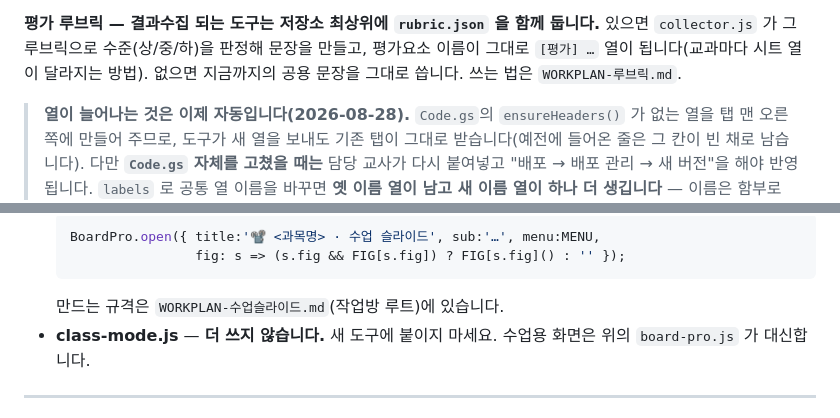
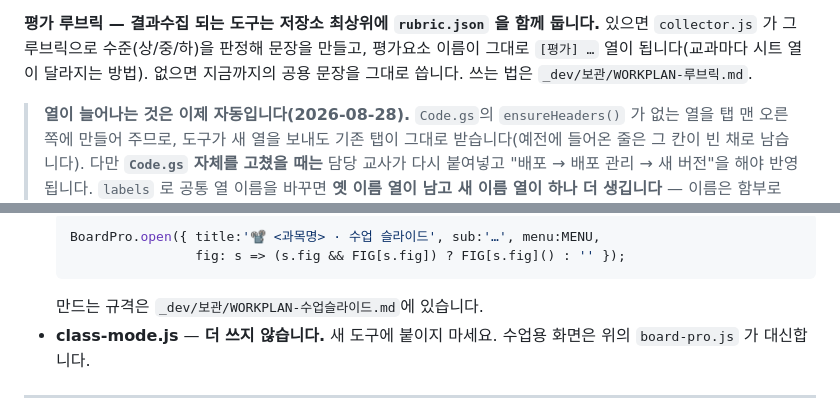
Before and after one commit to hongyul67-cpu/links, a Markdown page: CONVENTIONS.md, 2 parts joined by grey strips. Drawn GitHub-style.

Commit message:
CONVENTIONS: 보관으로 옮긴 WORKPLAN 문서 경로 갱신
Co-Authored-By: Claude Opus 5 <noreply@anthropic.com>

````diff
--- a/CONVENTIONS.md
+++ b/CONVENTIONS.md
@@ -96,7 +96,7 @@ wrong: [3, 7]                                            // ✘ 뭘 틀렸는지
 **평가 루브릭 — 결과수집 되는 도구는 저장소 최상위에 `rubric.json` 을 함께 둡니다.**
 있으면 `collector.js` 가 그 루브릭으로 수준(상/중/하)을 판정해 문장을 만들고,
 평가요소 이름이 그대로 `[평가] …` 열이 됩니다(교과마다 시트 열이 달라지는 방법).
-없으면 지금까지의 공용 문장을 그대로 씁니다. 쓰는 법은 `WORKPLAN-루브릭.md`.
+없으면 지금까지의 공용 문장을 그대로 씁니다. 쓰는 법은 `_dev/보관/WORKPLAN-루브릭.md`.
 
 > **열이 늘어나는 것은 이제 자동입니다(2026-08-28).**
 > `Code.gs`의 `ensureHeaders()` 가 없는 열을 탭 맨 오른쪽에 만들어 주므로,
@@ -145,7 +145,7 @@ wrong: [3, 7]                                            // ✘ 뭘 틀렸는지
   BoardPro.open({ title:'📽️ <과목명> · 수업 슬라이드', sub:'…', menu:MENU,
                   fig: s => (s.fig && FIG[s.fig]) ? FIG[s.fig]() : '' });
   ```
-  만드는 규격은 `WORKPLAN-수업슬라이드.md`(작업방 루트)에 있습니다.
+  만드는 규격은 `_dev/보관/WORKPLAN-수업슬라이드.md`에 있습니다.
 - **class-mode.js** — **더 쓰지 않습니다.** 새 도구에 붙이지 마세요.
   수업용 화면은 위의 `board-pro.js` 가 대신합니다.
 
````
